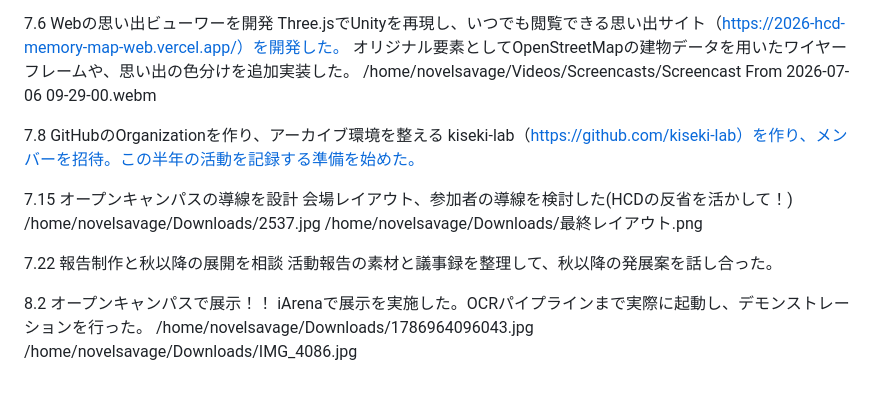
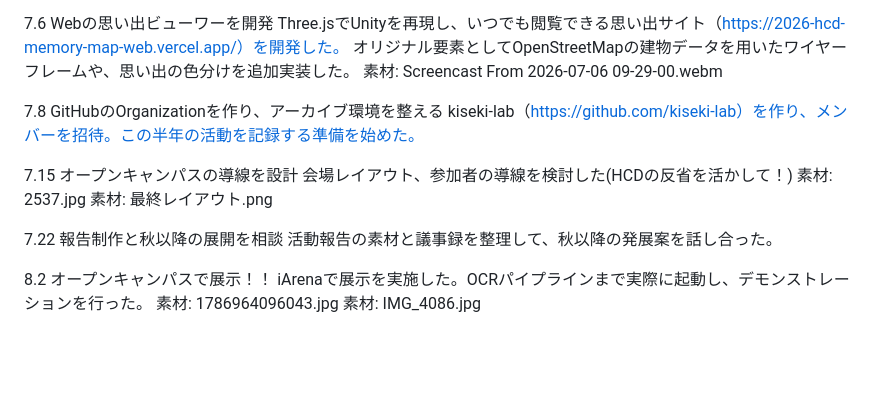
Before and after one commit to kiseki-lab/2026-memory-map-report, a Markdown page: docs/timeline_madebymoriumi.md, the part around one of its changes. Rendered like a GitHub page; blank space fills up the shorter version.

```diff
--- a/docs/timeline_madebymoriumi.md
+++ b/docs/timeline_madebymoriumi.md
@@ -120,20 +120,20 @@
 7.6 Webの思い出ビューワーを開発
     Three.jsでUnityを再現し、いつでも閲覧できる思い出サイト（https://2026-hcd-memory-map-web.vercel.app/）を開発した。
     オリジナル要素としてOpenStreetMapの建物データを用いたワイヤーフレームや、思い出の色分けを追加実装した。
-    /home/novelsavage/Videos/Screencasts/Screencast From 2026-07-06 09-29-00.webm
+    素材: Screencast From 2026-07-06 09-29-00.webm
 
 7.8 GitHubのOrganizationを作り、アーカイブ環境を整える
     kiseki-lab（https://github.com/kiseki-lab）を作り、メンバーを招待。この半年の活動を記録する準備を始めた。
 
 7.15 オープンキャンパスの導線を設計
     会場レイアウト、参加者の導線を検討した(HCDの反省を活かして！)
-    /home/novelsavage/Downloads/2537.jpg
-    /home/novelsavage/Downloads/最終レイアウト.png
+    素材: 2537.jpg
+    素材: 最終レイアウト.png
 
 7.22 報告制作と秋以降の展開を相談
     活動報告の素材と議事録を整理して、秋以降の発展案を話し合った。
 
 8.2 オープンキャンパスで展示！！
     iArenaで展示を実施した。OCRパイプラインまで実際に起動し、デモンストレーションを行った。
-    /home/novelsavage/Downloads/1786964096043.jpg
-    /home/novelsavage/Downloads/IMG_4086.jpg
+    素材: 1786964096043.jpg
+    素材: IMG_4086.jpg
```
Also changed, not shown: other parts of docs/timeline_madebymoriumi.md (+21 -21 lines).
